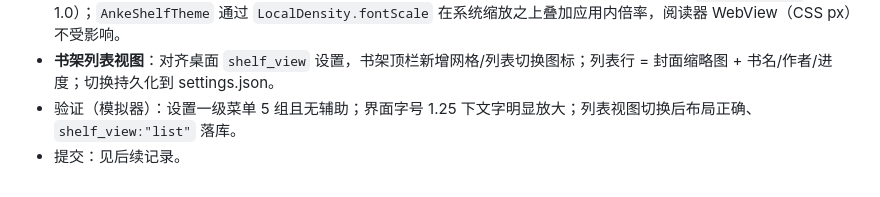
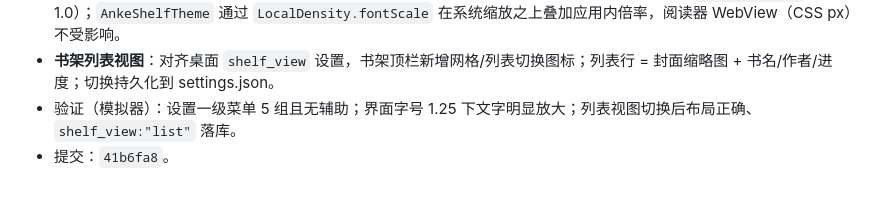
Before and after one commit to gighi-947/anke-shelf, a Markdown page: AnkeShelf_DevLog.md, the part around the change. GitHub-like rendering.

Commit message:
docs: 开发日志补记辅助删除/界面字号/列表视图提交 hash

```diff
--- a/AnkeShelf_DevLog.md
+++ b/AnkeShelf_DevLog.md
@@ -628,4 +628,4 @@ $adb='D:\Codex\project1\.tools\android-sdk\platform-tools\adb.exe'
 - **界面字号**：设置 → 外观 → 界面新增「界面字号」滑块（0.85–1.25，步进 0.05）；新增设置字段 `ui_font_scale`（默认 1.0）；`AnkeShelfTheme` 通过 `LocalDensity.fontScale` 在系统缩放之上叠加应用内倍率，阅读器 WebView（CSS px）不受影响。
 - **书架列表视图**：对齐桌面 `shelf_view` 设置，书架顶栏新增网格/列表切换图标；列表行 = 封面缩略图 + 书名/作者/进度；切换持久化到 settings.json。
 - 验证（模拟器）：设置一级菜单 5 组且无辅助；界面字号 1.25 下文字明显放大；列表视图切换后布局正确、`shelf_view:"list"` 落库。
-- 提交：见后续记录。
+- 提交：`41b6fa8`。
```
